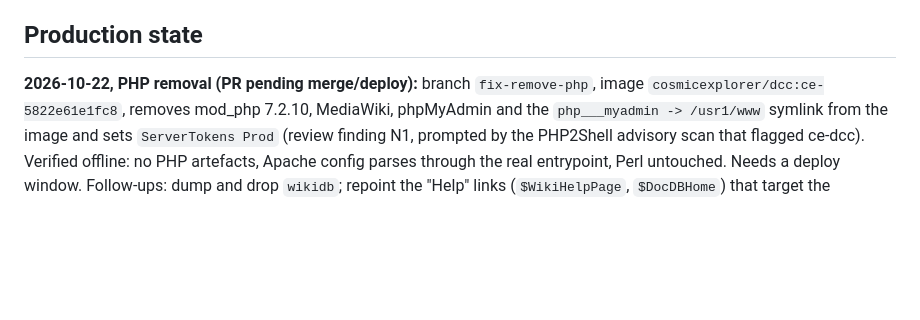
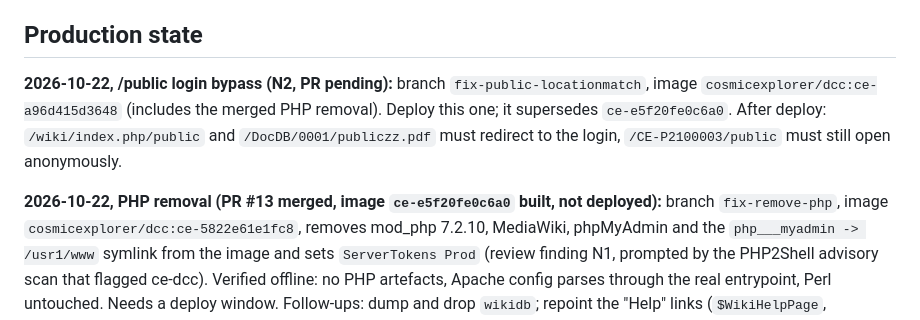
Before and after one commit to cosmic-explorer/ce-docdb, a Markdown page: docs/handoff.md, the part around the change. GitHub-like rendering; blank space fills up the shorter version.

```diff
--- a/docs/handoff.md
+++ b/docs/handoff.md
@@ -6,7 +6,13 @@ unless stated.
 
 ## Production state
 
-**2026-10-22, PHP removal (PR pending merge/deploy):** branch `fix-remove-php`,
+**2026-10-22, /public login bypass (N2, PR pending):** branch
+`fix-public-locationmatch`, image `cosmicexplorer/dcc:ce-a96d415d3648` (includes
+the merged PHP removal). Deploy this one; it supersedes `ce-e5f20fe0c6a0`.
+After deploy: `/wiki/index.php/public` and `/DocDB/0001/publiczz.pdf` must
+redirect to the login, `/CE-P2100003/public` must still open anonymously.
+
+**2026-10-22, PHP removal (PR #13 merged, image `ce-e5f20fe0c6a0` built, not deployed):** branch `fix-remove-php`,
 image `cosmicexplorer/dcc:ce-5822e61e1fc8`, removes mod_php 7.2.10, MediaWiki,
 phpMyAdmin and the `php___myadmin -> /usr1/www` symlink from the image and sets
 `ServerTokens Prod` (review finding N1, prompted by the PHP2Shell advisory
```
Also changed, not shown: docs/security-review.md (+18 -0 lines).
